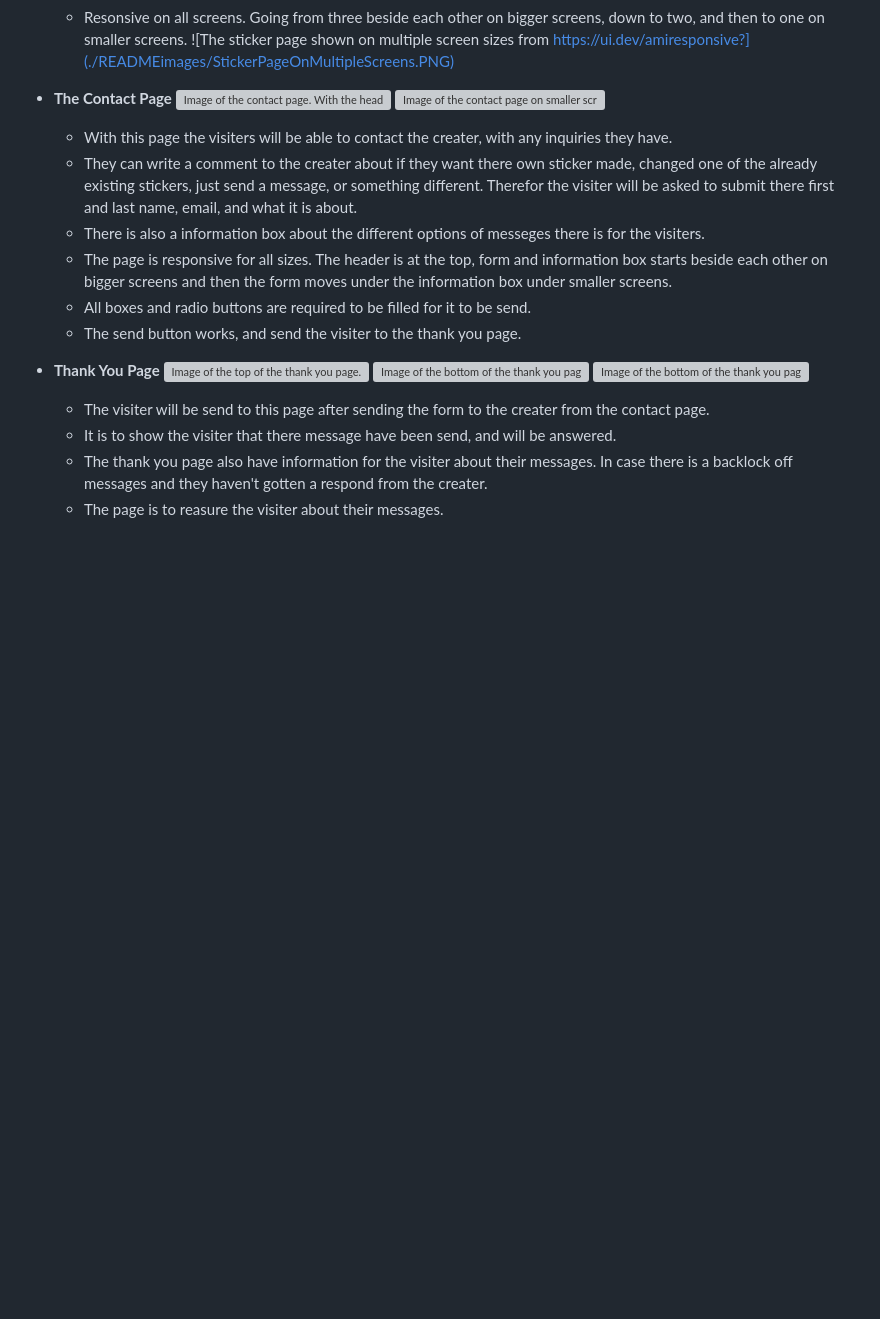
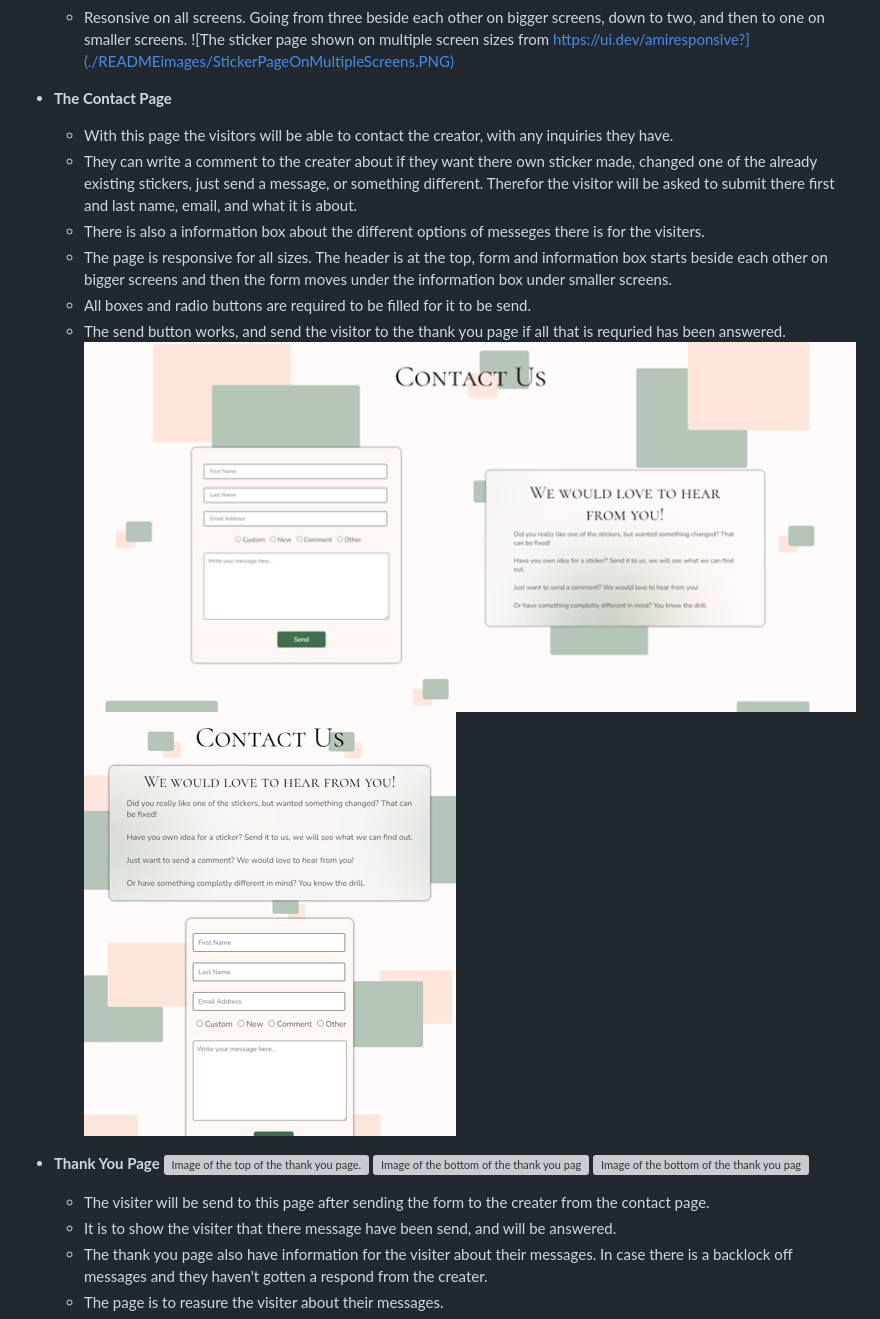
Before and after one commit to MiaRasmussen05/LunationDesign, a Markdown page: README.md, the part around the change. Drawn GitHub-style; pictures changed too: READMEimages/ContactPageDesktop.PNG (added), READMEimages/ContactPageSmallerScreens.PNG (added); blank space fills up the shorter version; grey boxes are pictures that could not be loaded.

Commit message:
Redo the contact page section and add new images of contact page

```diff
--- a/README.md
+++ b/README.md
@@ -77,14 +77,14 @@ Lunation Design is a full on responsive website that wants to spread the word of
     ![The sticker page shown on multiple screen sizes from https://ui.dev/amiresponsive?](./READMEimages/StickerPageOnMultipleScreens.PNG)
 
 - __The Contact Page__
-![Image of the contact page. With the header at the top taht says "Contact Us" under it is the form and information box.](./READMEimages/Contact_page.PNG)
-![Image of the contact page on smaller screens. With the header at the top taht says "Contact Us" under it is the information box and then under that is the form.](./READMEimages/Contact_page_smallerScreens.PNG)
-   - With this page the visiters will be able to contact the creater, with any inquiries they have.
-   - They can write a comment to the creater about if they want there own sticker made, changed one of the already existing stickers, just send a message, or something different. Therefor the visiter will be asked to submit there first and last name, email, and what it is about.
-   - There is also a information box about the different options of messeges there is for the visiters.
-   - The page is responsive for all sizes. The header is at the top, form and information box starts beside each other on bigger screens and then the form moves under the information box under smaller screens.
-   - All boxes and radio buttons are required to be filled for it to be send.
-   - The send button works, and send the visiter to the thank you page.
+    - With this page the visitors will be able to contact the creator, with any inquiries they have.
+    - They can write a comment to the creater about if they want there own sticker made, changed one of the already existing stickers, just send a message, or something different. Therefor the visitor will be asked to submit there first and last name, email, and what it is about.
+    - There is also a information box about the different options of messeges there is for the visiters.
+    - The page is responsive for all sizes. The header is at the top, form and information box starts beside each other on bigger screens and then the form moves under the information box under smaller screens.
+    - All boxes and radio buttons are required to be filled for it to be send.
+    - The send button works, and send the visitor to the thank you page if all that is requried has been answered.
+    ![The contact page for bigger screens](./READMEimages/ContactPageDesktop.PNG)
+    ![The contact page for smaller screens](./READMEimages/ContactPageSmallerScreens.PNG)
 
 - __Thank You Page__
 ![Image of the top of the thank you page. With a thank you message for the user in the center.](./READMEimages/Thank_you_page_top.PNG)
```
